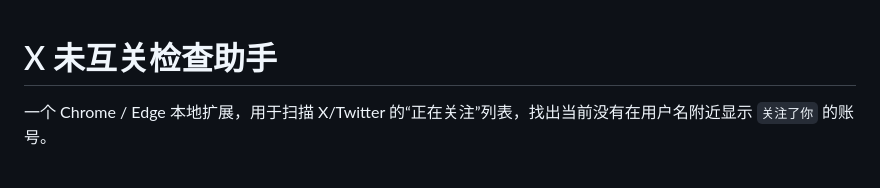
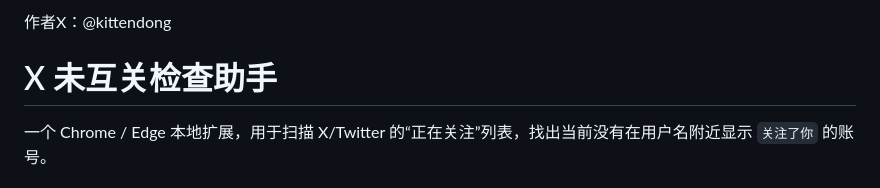
Before and after one commit to kittendong/Xcheck, a Markdown page: README.md, the part around the change. Drawn GitHub-style.

```diff
--- a/README.md
+++ b/README.md
@@ -1,3 +1,5 @@
+作者X：@kittendong
+
 # X 未互关检查助手
 
 一个 Chrome / Edge 本地扩展，用于扫描 X/Twitter 的“正在关注”列表，找出当前没有在用户名附近显示 `关注了你` 的账号。
```
